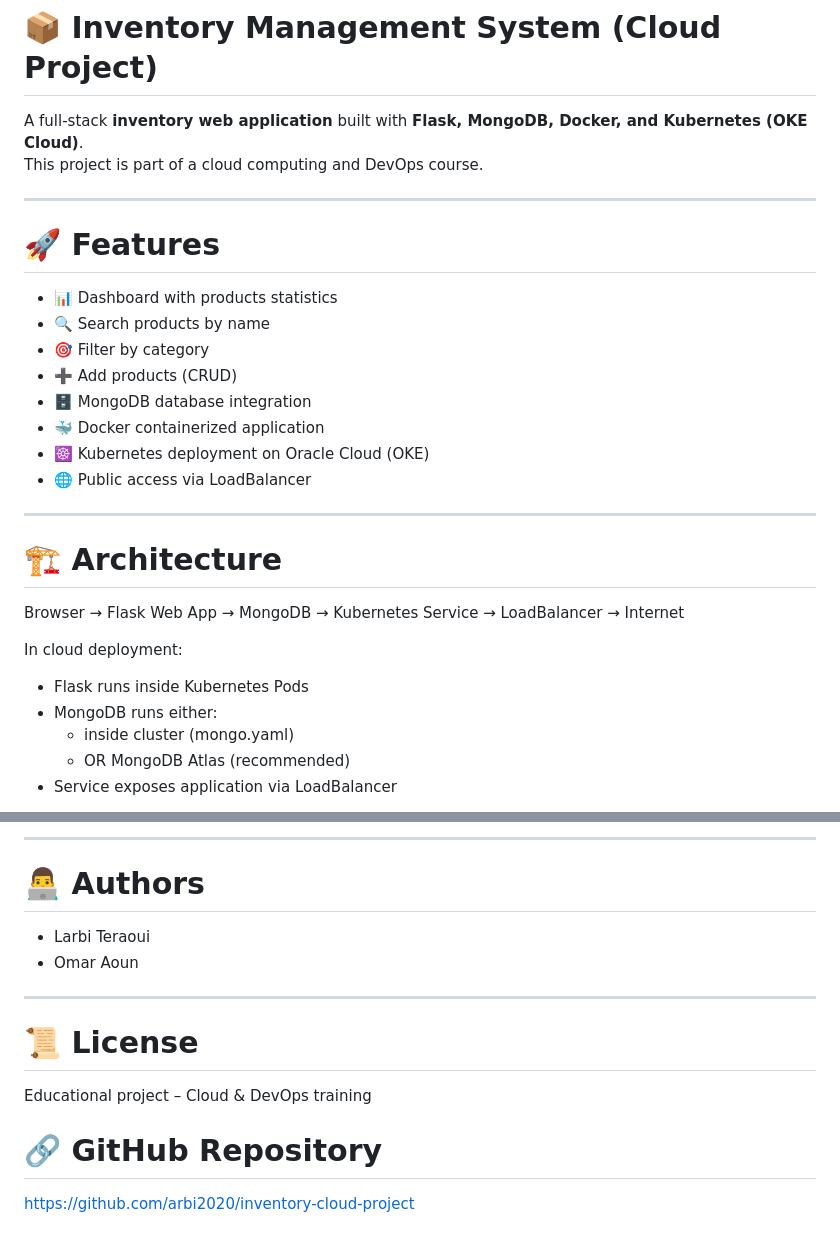
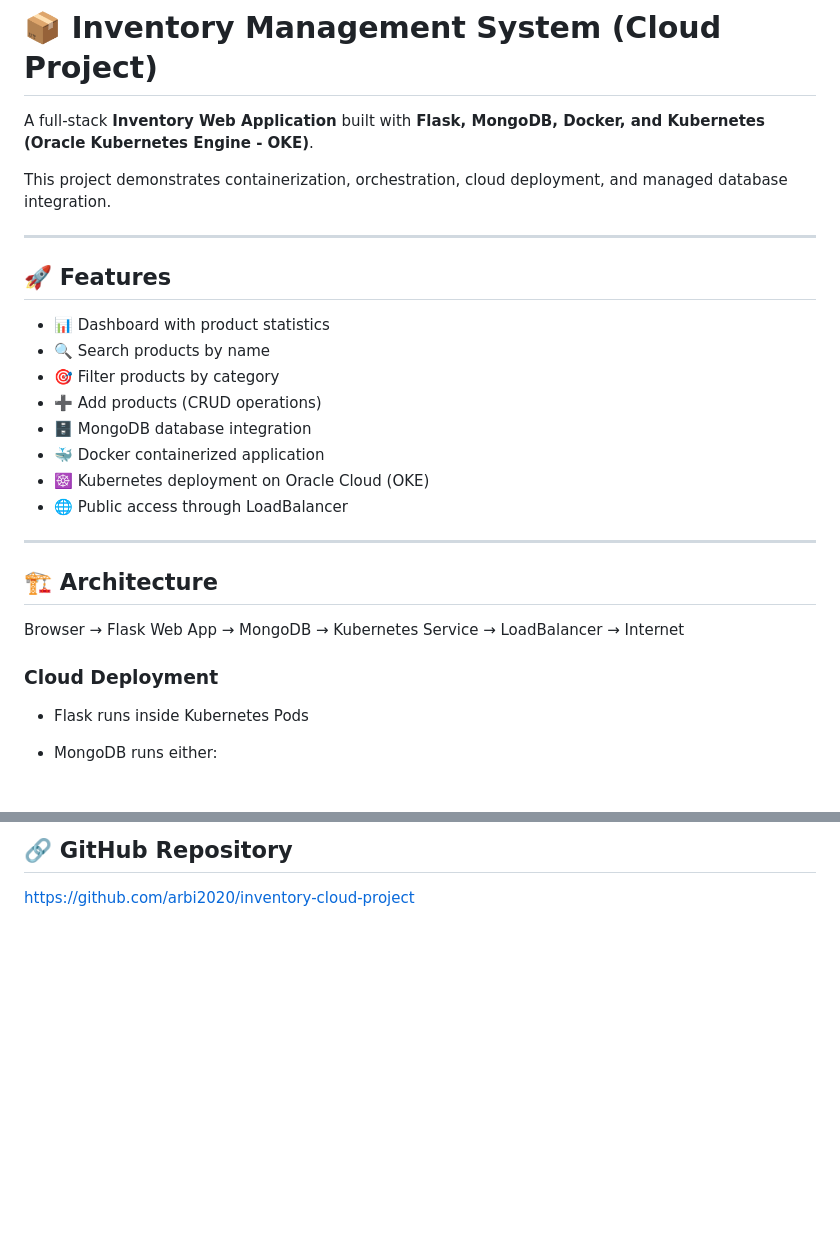
Before and after one commit to arbi2020/inventory-cloud-project, a Markdown page: README.md, 2 parts joined by grey strips. Rendered like a GitHub page; blank space fills up the shorter version.

```diff
--- a/README.md
+++ b/README.md
@@ -1,32 +1,30 @@
 # 📦 Inventory Management System (Cloud Project)
 
-A full-stack **inventory web application** built with **Flask, MongoDB, Docker, and Kubernetes (OKE Cloud)**.
-This project is part of a cloud computing and DevOps course.
+A full-stack **Inventory Web Application** built with **Flask, MongoDB, Docker, and Kubernetes (Oracle Kubernetes Engine - OKE)**.
+
+This project demonstrates containerization, orchestration, cloud deployment, and managed database integration.
 
 ---
 
-# 🚀 Features
+## 🚀 Features
 
-- 📊 Dashboard with products statistics
-- 🔍 Search products by name
-- 🎯 Filter by category
-- ➕ Add products (CRUD)
-- 🗄️ MongoDB database integration
-- 🐳 Docker containerized application
-- ☸️ Kubernetes deployment on Oracle Cloud (OKE)
-- 🌐 Public access via LoadBalancer
+* 📊 Dashboard with product statistics
+* 🔍 Search products by name
+* 🎯 Filter products by category
+* ➕ Add products (CRUD operations)
+* 🗄️ MongoDB database integration
+* 🐳 Docker containerized application
+* ☸️ Kubernetes deployment on Oracle Cloud (OKE)
+* 🌐 Public access through LoadBalancer
 
 ---
 
-# 🏗️ Architecture
+## 🏗️ Architecture
 
 Browser → Flask Web App → MongoDB → Kubernetes Service → LoadBalancer → Internet
 
-In cloud deployment:
+### Cloud Deployment
 
-- Flask runs inside Kubernetes Pods
-- MongoDB runs either:
-  - inside cluster (mongo.yaml)
-  - OR MongoDB Atlas (recommended)
-- Service exposes application via LoadBalancer
+* Flask runs inside Kubernetes Pods
+* MongoDB runs either:
 
@@ -159,17 +225,3 @@ MONGO_URI=mongodb+srv://<user>:<password>@cluster0.mongodb.net/catalogue
----
-
-# 👨‍💻 Authors
-
-- Larbi Teraoui
-- Omar Aoun
-
----
-
-# 📜 License
-
-Educational project – Cloud & DevOps training
-
-
-# 🔗 GitHub Repository
+## 🔗 GitHub Repository
 
 https://github.com/arbi2020/inventory-cloud-project
```
Also changed, not shown: other parts of README.md (+131 -63 lines).
